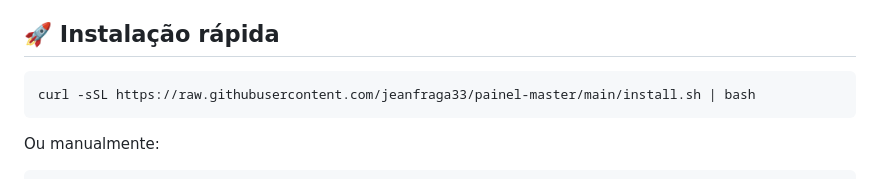
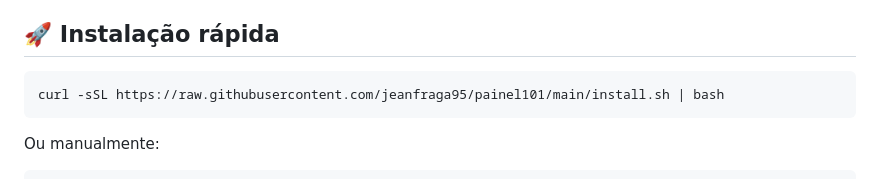
Before and after one commit to jeanfraga95/painel101, a Markdown page: README.md, the part around the change. GitHub-like rendering.

````diff
--- a/README.md
+++ b/README.md
@@ -5,7 +5,7 @@ Sistema web completo para gerenciamento de usuários SSH/V2Ray com suporte a rev
 ## 🚀 Instalação rápida
 
 ```bash
-curl -sSL https://raw.githubusercontent.com/jeanfraga33/painel-master/main/install.sh | bash
+curl -sSL https://raw.githubusercontent.com/jeanfraga95/painel101/main/install.sh | bash
 ```
 
 Ou manualmente:
````
